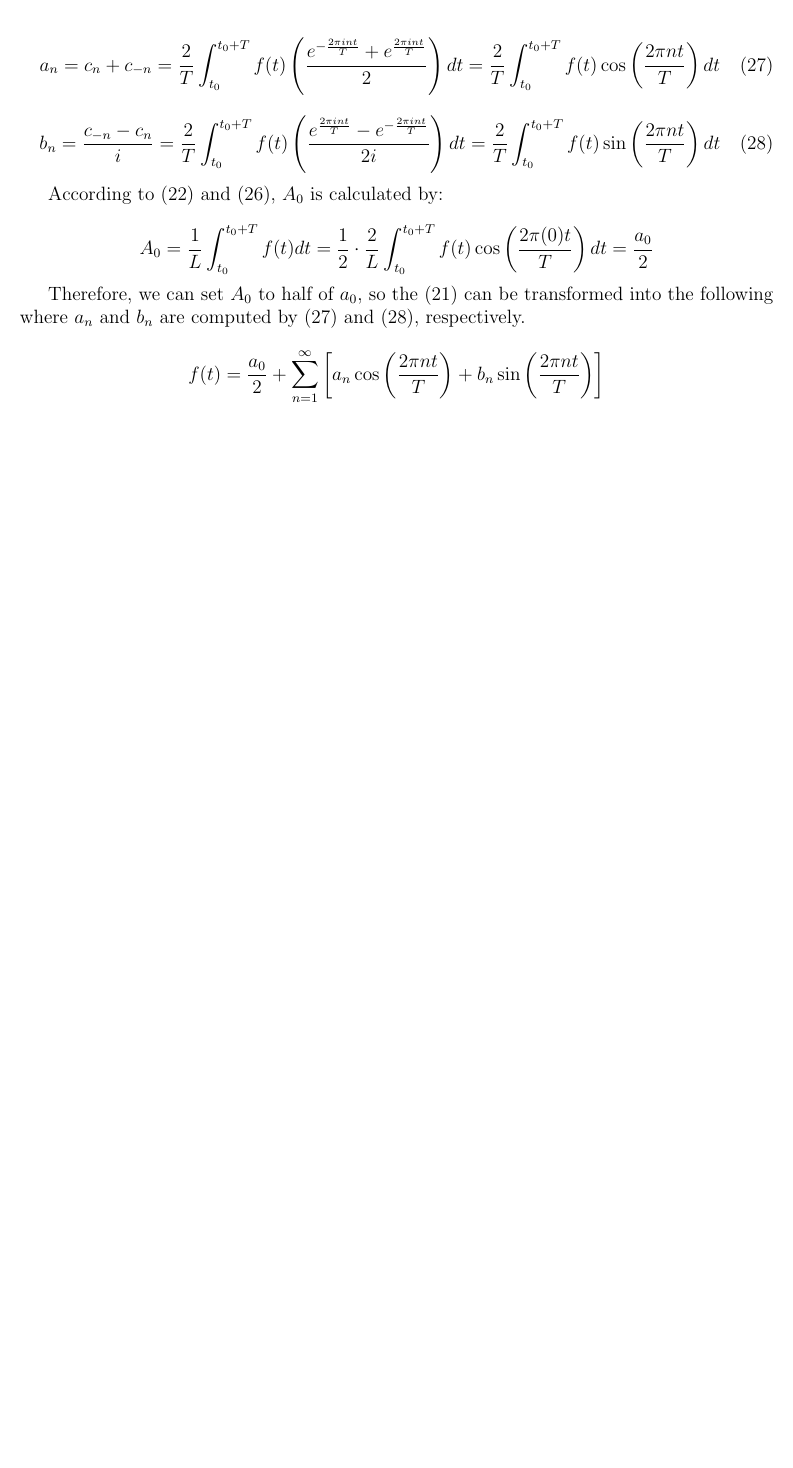
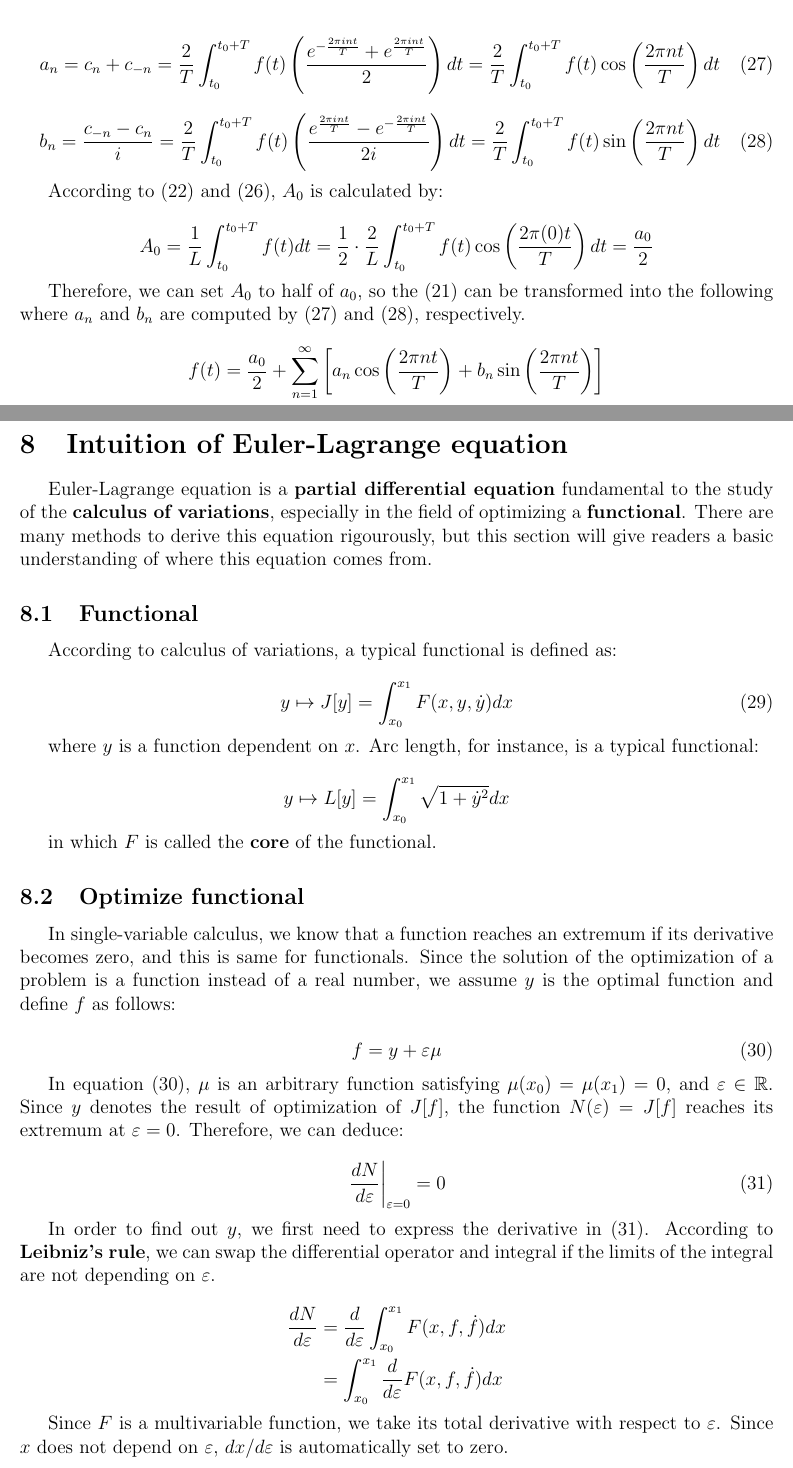
Before and after one commit to TravorLZH/mathcol-doc, a LaTeX document (math-collections.tex, which reads euler-lagrange-equation.tex): part of page 17 of 17 before the commit and two parts of pages 17 and 18 of 20 after it, the two joined at a grey line, cut so that both start at the same text, the shorter picture padded with empty space. Compiled offline with pdfLaTeX.

Commit message:
Complete Euler-Lagrange equation section
* README.md: Update work plan
* euler-lagrange-equation.tex: Source code for the new section
* math-collections.tex: Add new section to the document

```diff
--- /dev/null
+++ b/euler-lagrange-equation.tex
@@ -0,0 +1,64 @@
+\section{Intuition of Euler-Lagrange equation}
+
+Euler-Lagrange equation is a \textbf{partial differential equation} fundamental
+to the study of the \textbf{calculus of variations}, especially in the field of
+optimizing a \textbf{functional}. There are many methods to derive this
+equation rigourously, but this section will give readers a basic understanding
+of where this equation comes from.
+
+\subsection{Functional}
+
+According to calculus of variations, a typical functional is defined as:
+
+\begin{equation}
+	y\mapsto J[y]=\int_{x_0}^{x_1}F(x,y,\dot{y})dx
+	\label{functional-def}
+\end{equation}
+
+where $y$ is a function dependent on $x$. Arc length, for instance, is a
+typical functional:
+
+$$
+y\mapsto L[y]=\int_{x_0}^{x_1}\sqrt{1+\dot{y}^2}dx
+$$
+
+in which $F$ is called the \textbf{core} of the functional.
+
+\subsection{Optimize functional}
+
+In single-variable calculus, we know that a function reaches an extremum if its
+derivative becomes zero, and this is same for functionals. Since the solution
+of the optimization of a problem is a function instead of a real number, we
+assume $y$ is the optimal function and define $f$ as follows:
+
+\begin{equation}
+	f=y+\varepsilon\mu
+	\label{var-y}
+\end{equation}
+
+In equation (\ref{var-y}), $\mu$ is an arbitrary function satisfying
+$\mu(x_0)=\mu(x_1)=0$, and $\varepsilon\in\mathbb{R}$. Since $y$ denotes the
+result of optimization of $J[f]$, the function $N(\varepsilon)=J[f]$ reaches
+its extremum at $\varepsilon=0$. Therefore, we can deduce:
+
+\begin{equation}
+	\left.dN\over d\varepsilon\right|_{\varepsilon=0}=0
+	\label{optimal-functional}
+\end{equation}
+
+In order to find out $y$, we first need to express the derivative in
+(\ref{optimal-functional}). According to \textbf{Leibniz's rule}, we can swap
+the differential operator and integral if the limits of the integral are
+not depending on $\varepsilon$.
+
+$$
+\begin{aligned}
+	{dN\over d\varepsilon}
+	&={d\over d\varepsilon}\int_{x_0}^{x_1}F(x,f,\dot{f})dx \\
+	&=\int_{x_0}^{x_1}{d\over d\varepsilon}F(x,f,\dot{f})dx
+\end{aligned}
+$$
+
+Since $F$ is a multivariable function, we take its total derivative with
+respect to $\varepsilon$. Since $x$ does not depend on $\varepsilon$,
+$dx/d\varepsilon$ is automatically set to zero.
```
Also changed, not shown: math-collections.tex (+2 -0 lines), README.md, euler-lagrange-equation.tex (109 more changed lines).
